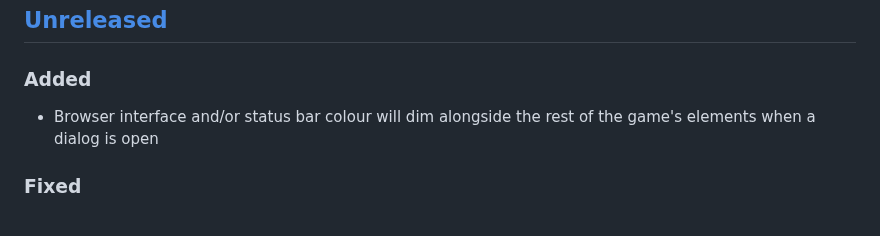
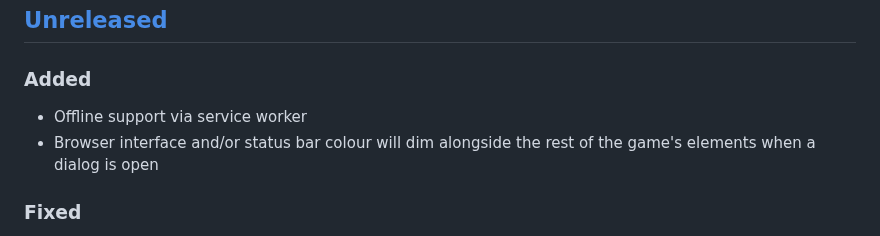
Before and after one commit to Coteh/wordle-clone, a Markdown page: CHANGELOG.md, the part around the change. GitHub-like rendering.

```diff
--- a/CHANGELOG.md
+++ b/CHANGELOG.md
@@ -9,6 +9,7 @@ and this project adheres to [Semantic Versioning](https://semver.org/spec/v2.0.0
 
 ### Added
 
+- Offline support via service worker
 - Browser interface and/or status bar colour will dim alongside the rest of the game's elements when a dialog is open
 
 ### Fixed
```
